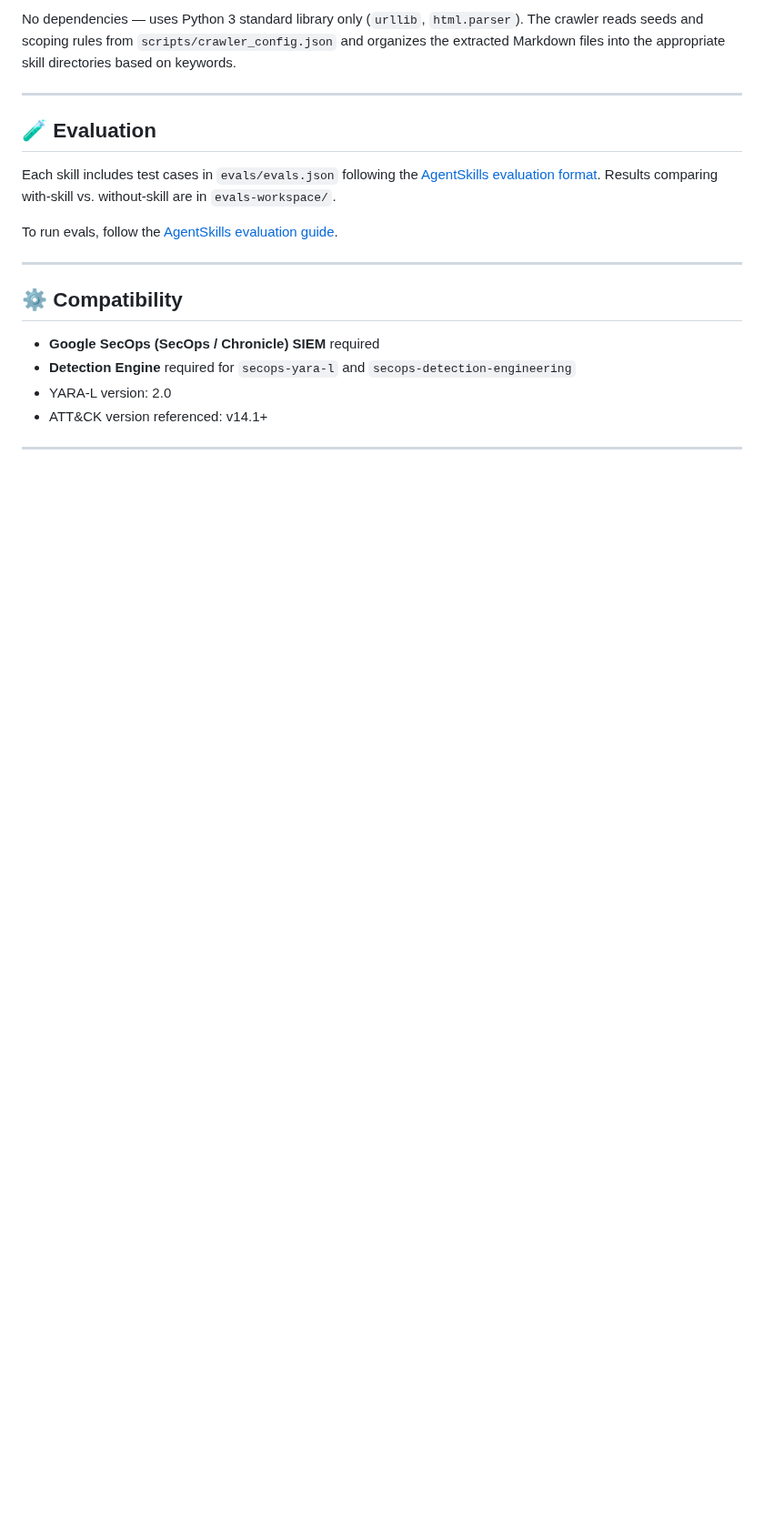
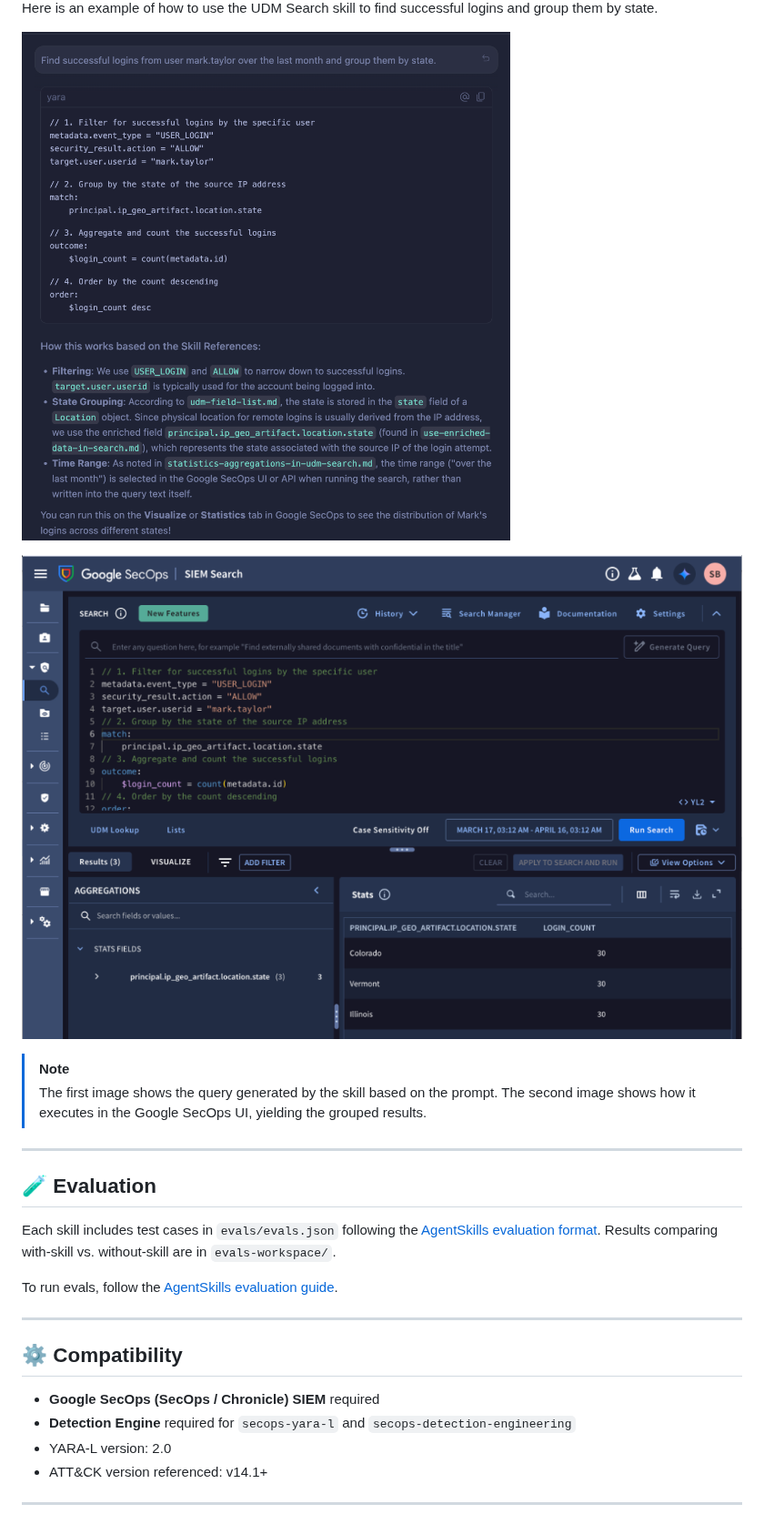
Before and after one commit to googleSandy/secops-skills, a Markdown page: README.md, the part around one of its changes. Shown at 91% size. Drawn GitHub-style; pictures changed too: assets/prompt_query.png (added), assets/secops_ui_result.png (added); blank space fills up the shorter version.

Commit message:
docs: update README and add assets manually

```diff
--- a/README.md
+++ b/README.md
@@ -94,8 +90,15 @@ python3 scripts/crawler.py
 
-No dependencies — uses Python 3 standard library only (`urllib`, `html.parser`). The crawler reads seeds and scoping rules from `scripts/crawler_config.json` and organizes the extracted Markdown files into the appropriate skill directories based on keywords.
+Here is an example of how to use the UDM Search skill to find successful logins and group them by state.
 
+![Prompt and Query](assets/prompt_query.png)
+
+![Google SecOps UI Result](assets/secops_ui_result.png)
+
+> [!NOTE]
+> The first image shows the query generated by the skill based on the prompt. The second image shows how it executes in the Google SecOps UI, yielding the grouped results.
 
 ---
+
 
 ## 🧪 Evaluation
 
```
Also changed, not shown: other parts of README.md (+3 -7 lines).
